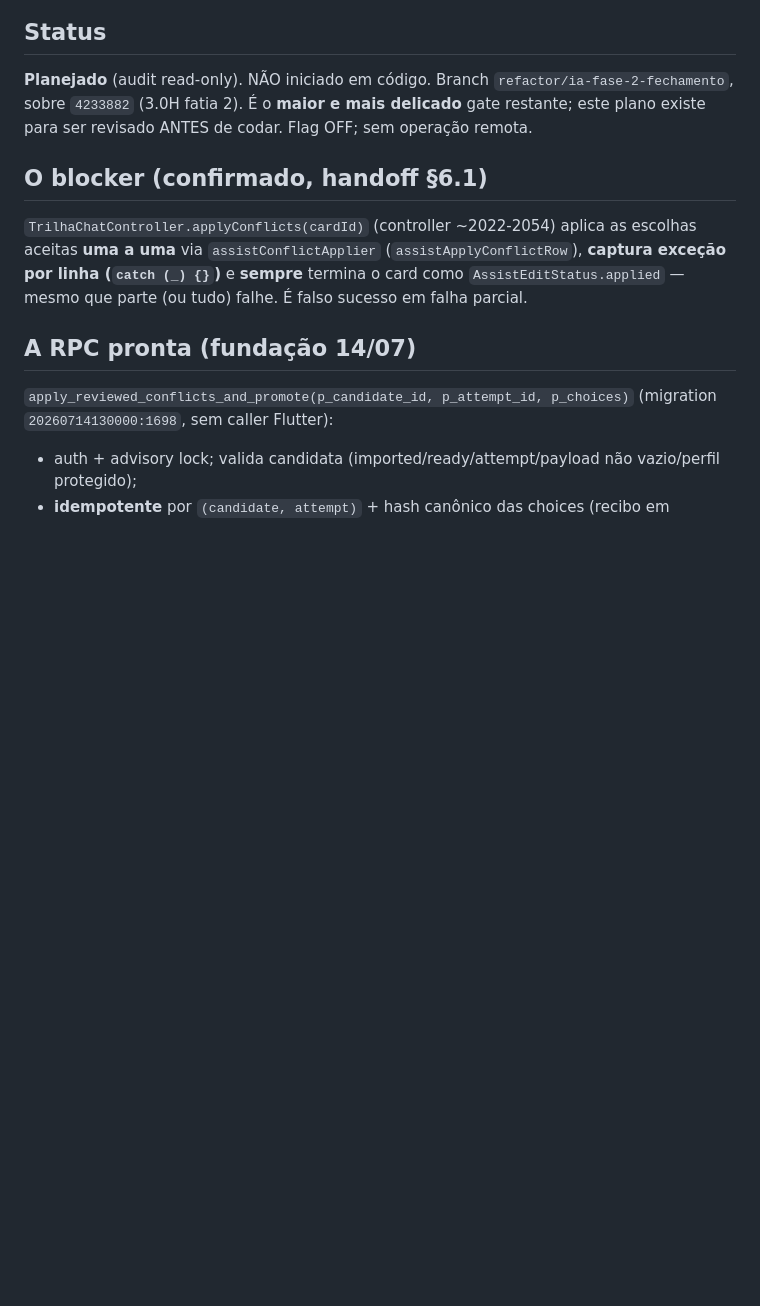
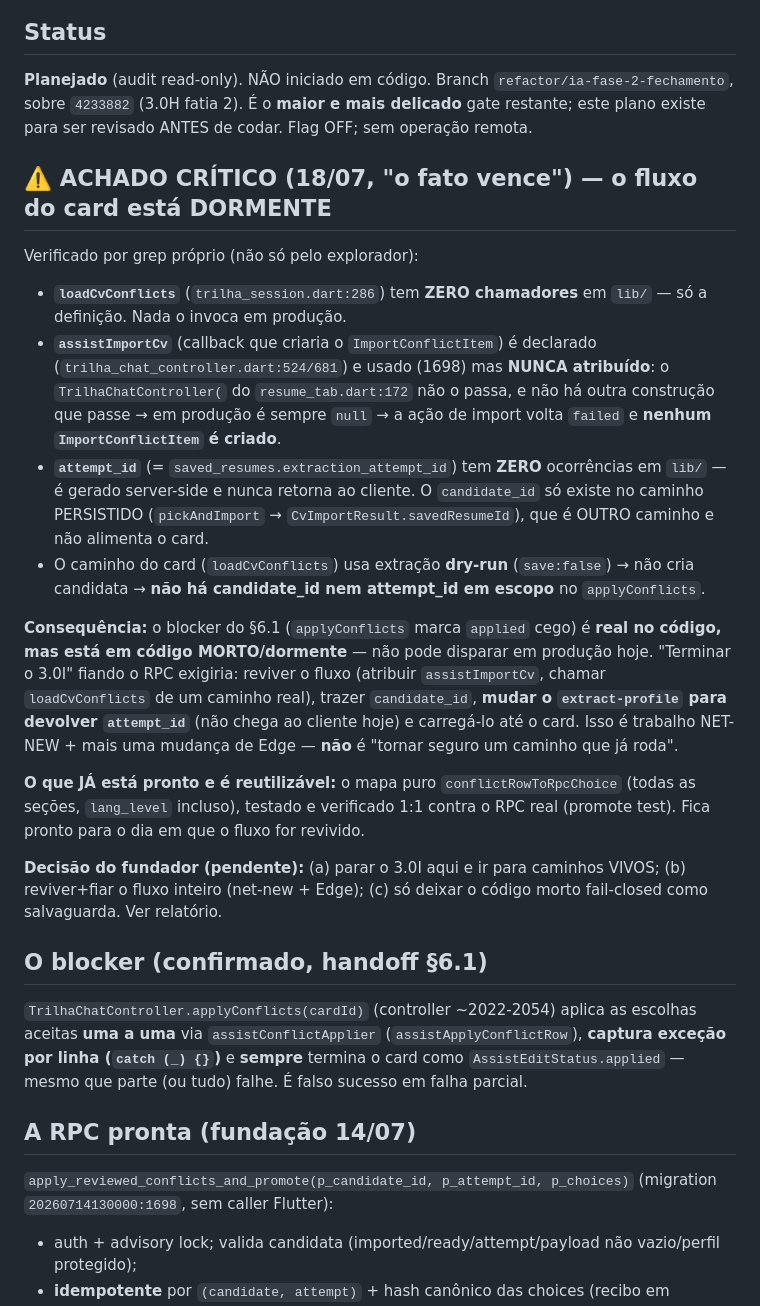
Before and after one commit to ZacLopes/stage, a Markdown page: PLANO-IA-PERFIL-FASE-3-GATE-3.0I.md, the part around the change. Drawn GitHub-style; blank space fills up the shorter version.

Commit message:
docs(ia-perfil): Gate 3.0I — achado critico "o fato vence", fluxo do card dormente
Verificado por grep proprio: o fluxo do card de conflito NAO roda em producao.
loadCvConflicts tem zero chamadores em lib/; assistImportCv nunca e atribuido
(sempre null) -> nenhum ImportConflictItem e criado; attempt_id nao chega ao
cliente (zero em lib/); caminho do card e dry-run sem candidate_id. Logo o
blocker do falso-sucesso e real mas em CODIGO MORTO -- nao dispara hoje.

Fiar o RPC = reviver o fluxo + trazer candidate_id + mudar extract-profile p/
devolver attempt_id = net-new + Edge, nao "tornar seguro o que ja roda". O mapa
puro (verificado 1:1 contra o RPC) fica pronto p/ quando o fluxo for revivido.
Decisao do fundador registrada como pendente na secao ACHADO CRITICO.

Co-Authored-By: Claude Opus 4.8 (1M context) <noreply@anthropic.com>

```diff
--- a/PLANO-IA-PERFIL-FASE-3-GATE-3.0I.md
+++ b/PLANO-IA-PERFIL-FASE-3-GATE-3.0I.md
@@ -6,6 +6,40 @@
 `refactor/ia-fase-2-fechamento`, sobre `4233882` (3.0H fatia 2). É o **maior e
 mais delicado** gate restante; este plano existe para ser revisado ANTES de
 codar. Flag OFF; sem operação remota.
+
+## ⚠️ ACHADO CRÍTICO (18/07, "o fato vence") — o fluxo do card está DORMENTE
+
+Verificado por grep próprio (não só pelo explorador):
+- **`loadCvConflicts`** (`trilha_session.dart:286`) tem **ZERO chamadores** em `lib/`
+  — só a definição. Nada o invoca em produção.
+- **`assistImportCv`** (callback que criaria o `ImportConflictItem`) é declarado
+  (`trilha_chat_controller.dart:524/681`) e usado (1698) mas **NUNCA atribuído**:
+  o `TrilhaChatController(` do `resume_tab.dart:172` não o passa, e não há outra
+  construção que passe → em produção é sempre `null` → a ação de import volta
+  `failed` e **nenhum `ImportConflictItem` é criado**.
+- **`attempt_id`** (= `saved_resumes.extraction_attempt_id`) tem **ZERO**
+  ocorrências em `lib/` — é gerado server-side e nunca retorna ao cliente. O
+  `candidate_id` só existe no caminho PERSISTIDO (`pickAndImport` →
+  `CvImportResult.savedResumeId`), que é OUTRO caminho e não alimenta o card.
+- O caminho do card (`loadCvConflicts`) usa extração **dry-run** (`save:false`)
+  → não cria candidata → **não há candidate_id nem attempt_id em escopo** no
+  `applyConflicts`.
+
+**Consequência:** o blocker do §6.1 (`applyConflicts` marca `applied` cego) é
+**real no código, mas está em código MORTO/dormente** — não pode disparar em
+produção hoje. "Terminar o 3.0I" fiando o RPC exigiria: reviver o fluxo
+(atribuir `assistImportCv`, chamar `loadCvConflicts` de um caminho real), trazer
+`candidate_id`, **mudar o `extract-profile` para devolver `attempt_id`** (não
+chega ao cliente hoje) e carregá-lo até o card. Isso é trabalho NET-NEW +
+mais uma mudança de Edge — **não** é "tornar seguro um caminho que já roda".
+
+**O que JÁ está pronto e é reutilizável:** o mapa puro `conflictRowToRpcChoice`
+(todas as seções, `lang_level` incluso), testado e verificado 1:1 contra o RPC
+real (promote test). Fica pronto para o dia em que o fluxo for revivido.
+
+**Decisão do fundador (pendente):** (a) parar o 3.0I aqui e ir para caminhos
+VIVOS; (b) reviver+fiar o fluxo inteiro (net-new + Edge); (c) só deixar o código
+morto fail-closed como salvaguarda. Ver relatório.
 
 ## O blocker (confirmado, handoff §6.1)
 
```
